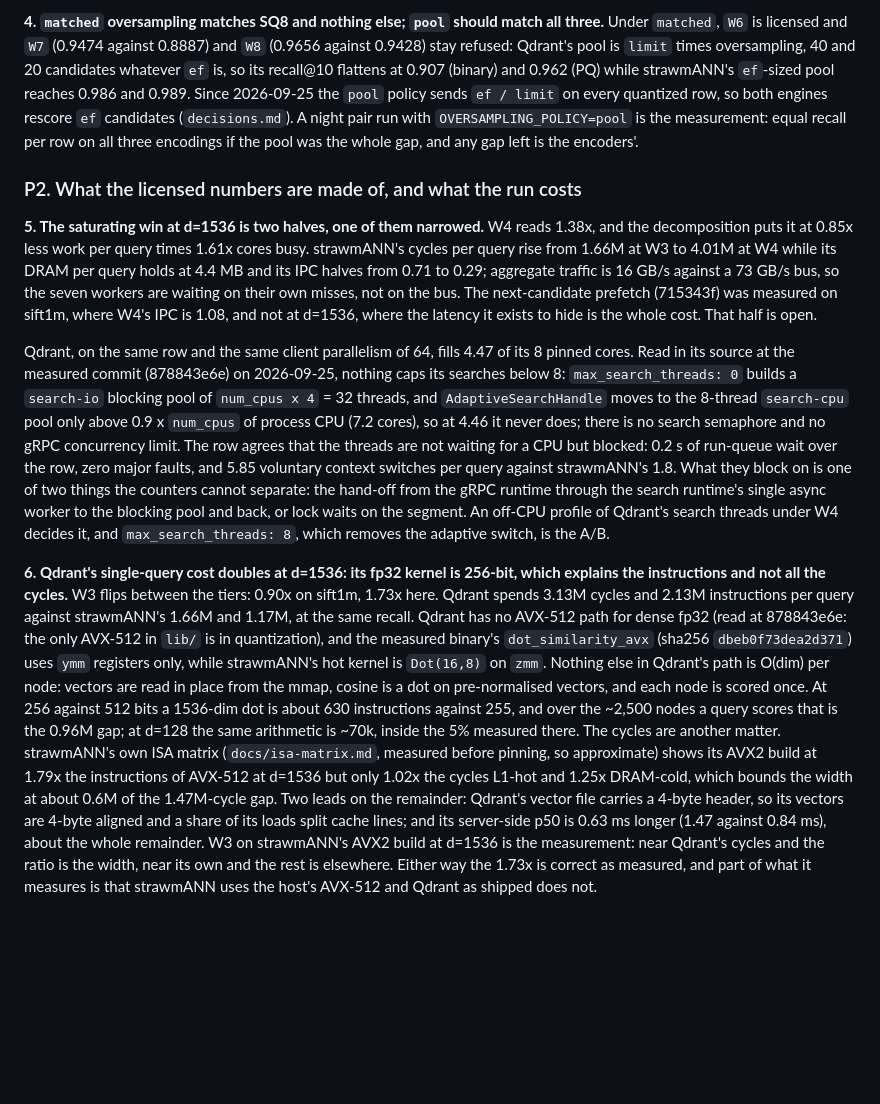
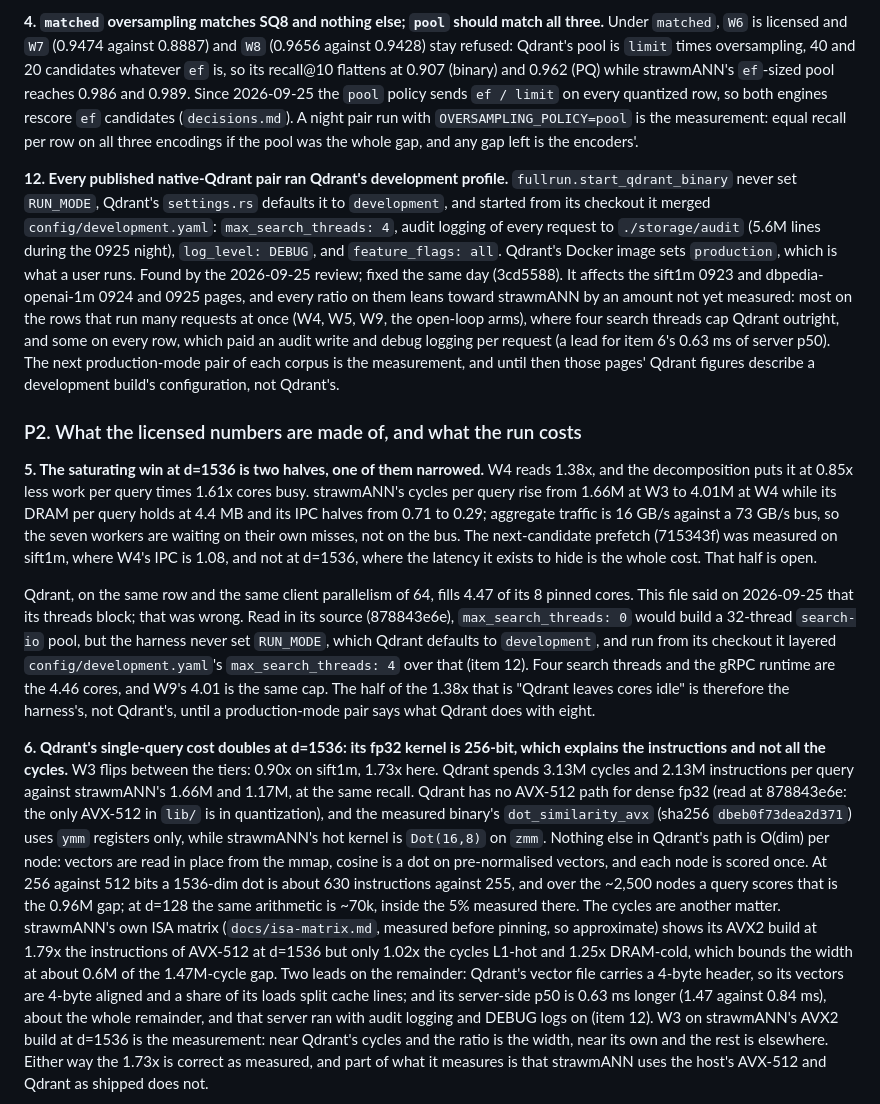
Before and after one commit to agourlay/strawmann, a Markdown page: docs/findings.md, the part around the change. Rendered like a GitHub page; blank space fills up the shorter version.

Commit message:
findings: the published Qdrant pairs ran its development profile; item 5 retracted
12, in P1: fullrun never set RUN_MODE, so every native Qdrant ran
config/development.yaml over config.yaml (max_search_threads 4, audit
logging of every request, DEBUG logs, every feature flag). It affects the
sift1m 0923 and dbpedia 0924 and 0925 pages, leaning every ratio toward
strawmANN by an amount the next production-mode pair measures. Fixed in
3cd5588.

5: the "threads block" reading of Qdrant's 4.46 busy cores on W4 was wrong.
It is the development profile's 4 search threads, and W9's 4.01 is the same
cap. 6 gains the lead: its 0.63 ms of server p50 ran with audit and debug
logging on.

Co-Authored-By: Claude Opus 5.5 (1M context) <noreply@anthropic.com>

```diff
--- a/docs/findings.md
+++ b/docs/findings.md
@@ -56,6 +56,22 @@ candidates (`decisions.md`). A night pair run with `OVERSAMPLING_POLICY=pool`
 is the measurement: equal recall per row on all three encodings if the pool
 was the whole gap, and any gap left is the encoders'.
 
+**12. Every published native-Qdrant pair ran Qdrant's development profile.**
+`fullrun.start_qdrant_binary` never set `RUN_MODE`, Qdrant's `settings.rs`
+defaults it to `development`, and started from its checkout it merged
+`config/development.yaml`: `max_search_threads: 4`, audit logging of every
+request to `./storage/audit` (5.6M lines during the 0925 night), `log_level:
+DEBUG`, and `feature_flags: all`. Qdrant's Docker image sets `production`,
+which is what a user runs. Found by the 2026-09-25 review; fixed the same day
+(3cd5588). It affects the sift1m 0923 and dbpedia-openai-1m 0924 and 0925
+pages, and every ratio on them leans toward strawmANN by an amount not yet
+measured: most on the rows that run many requests at once (W4, W5, W9, the
+open-loop arms), where four search threads cap Qdrant outright, and some on
+every row, which paid an audit write and debug logging per request (a lead
+for item 6's 0.63 ms of server p50). The next production-mode pair of each
+corpus is the measurement, and until then those pages' Qdrant figures
+describe a development build's configuration, not Qdrant's.
+
 ### P2. What the licensed numbers are made of, and what the run costs
 
 **5. The saturating win at d=1536 is two halves, one of them narrowed.** W4
@@ -68,19 +84,15 @@ are waiting on their own misses, not on the bus. The next-candidate prefetch
 where the latency it exists to hide is the whole cost. That half is open.
 
 Qdrant, on the same row and the same client parallelism of 64, fills 4.47 of
-its 8 pinned cores. Read in its source at the measured commit (878843e6e) on
-2026-09-25, nothing caps its searches below 8: `max_search_threads: 0` builds
-a `search-io` blocking pool of `num_cpus x 4` = 32 threads, and
-`AdaptiveSearchHandle` moves to the 8-thread `search-cpu` pool only above 0.9
-x `num_cpus` of process CPU (7.2 cores), so at 4.46 it never does; there is no
-search semaphore and no gRPC concurrency limit. The row agrees that the
-threads are not waiting for a CPU but blocked: 0.2 s of run-queue wait over
-the row, zero major faults, and 5.85 voluntary context switches per query
-against strawmANN's 1.8. What they block on is one of two things the counters
-cannot separate: the hand-off from the gRPC runtime through the search
-runtime's single async worker to the blocking pool and back, or lock waits on
-the segment. An off-CPU profile of Qdrant's search threads under W4 decides it,
-and `max_search_threads: 8`, which removes the adaptive switch, is the A/B.
+its 8 pinned cores. This file said on 2026-09-25 that its threads block; that
+was wrong. Read in its source (878843e6e), `max_search_threads: 0` would build
+a 32-thread `search-io` pool, but the harness never set `RUN_MODE`, which
+Qdrant defaults to `development`, and run from its checkout it layered
+`config/development.yaml`'s `max_search_threads: 4` over that (item 12). Four
+search threads and the gRPC runtime are the 4.46 cores, and W9's 4.01 is the
+same cap. The half of the 1.38x that is "Qdrant leaves cores idle" is
+therefore the harness's, not Qdrant's, until a production-mode pair says what
+Qdrant does with eight.
 
 **6. Qdrant's single-query cost doubles at d=1536: its fp32 kernel is 256-bit,
 which explains the instructions and not all the cycles.** W3 flips between the
@@ -101,7 +113,8 @@ d=1536 but only 1.02x the cycles L1-hot and 1.25x DRAM-cold, which bounds the
 width at about 0.6M of the 1.47M-cycle gap. Two leads on the remainder:
 Qdrant's vector file carries a 4-byte header, so its vectors are 4-byte
 aligned and a share of its loads split cache lines; and its server-side p50
-is 0.63 ms longer (1.47 against 0.84 ms), about the whole remainder. W3 on
+is 0.63 ms longer (1.47 against 0.84 ms), about the whole remainder, and
+that server ran with audit logging and DEBUG logs on (item 12). W3 on
 strawmANN's AVX2 build at d=1536 is the measurement: near Qdrant's cycles and
 the ratio is the width, near its own and the rest is elsewhere. Either way the
 1.73x is correct as measured, and part of what it measures is that strawmANN
```
